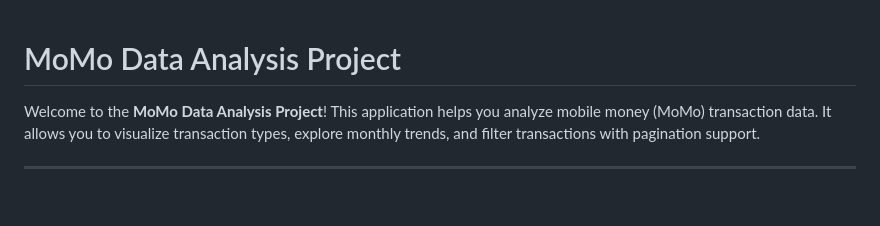
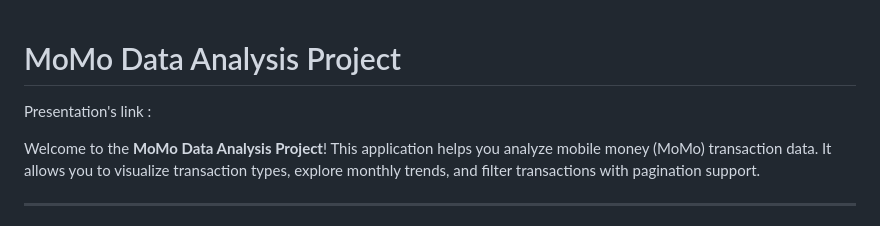
Before and after one commit to Ibrahim-Iradukunda/MoMo-Data-Analysis-project, a Markdown page: README.md, the part around the change. Drawn GitHub-style; blank space fills up the shorter version.

```diff
--- a/README.md
+++ b/README.md
@@ -1,4 +1,6 @@
 # MoMo Data Analysis Project
+
+Presentation's link :
 
 Welcome to the **MoMo Data Analysis Project**! This application helps you analyze mobile money (MoMo) transaction data. It allows you to visualize transaction types, explore monthly trends, and filter transactions with pagination support.
 
```
